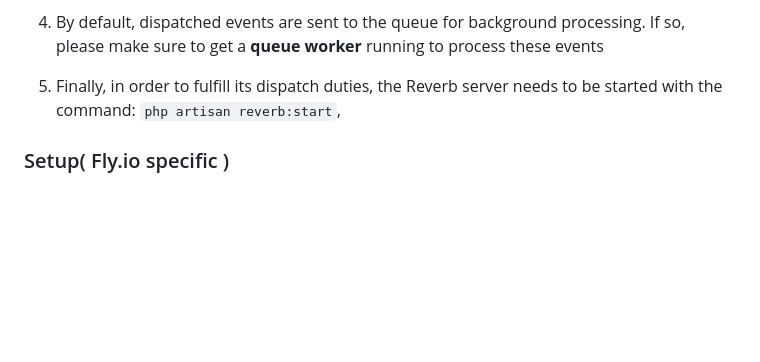
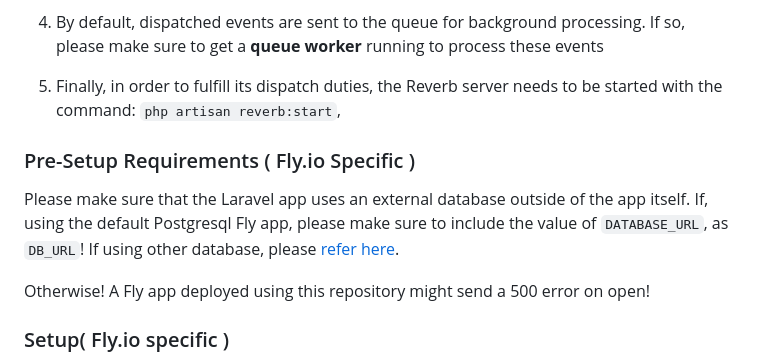
Before and after one commit to fly-apps/laravel-dictaphone, a Markdown page: README.md, the part around the change. GitHub-like rendering; blank space fills up the shorter version.

Commit message:
Make sure to use ext db please

```diff
--- a/README.md
+++ b/README.md
@@ -30,6 +30,12 @@ For [broadcasting](https://laravel.com/docs/10.x/broadcasting#introduction) [eve
 4. By default, dispatched events are sent to the queue for background processing. If so, please make sure to get a **queue worker** running to process these events
 
 5. Finally, in order to fulfill its dispatch duties, the Reverb server needs to be started with the command: `php artisan reverb:start`,
+
+### Pre-Setup Requirements ( Fly.io Specific )
+
+Please make sure that the Laravel app uses an external database outside of the app itself. If, using the default Postgresql Fly app, please make sure to include the value of `DATABASE_URL`, as `DB_URL`! If using other database, please [refer here](https://fly.io/docs/laravel/database-guides/).
+
+Otherwise! A Fly app deployed using this repository might send a 500 error on open!
 
 ### Setup( Fly.io specific )
 
```
